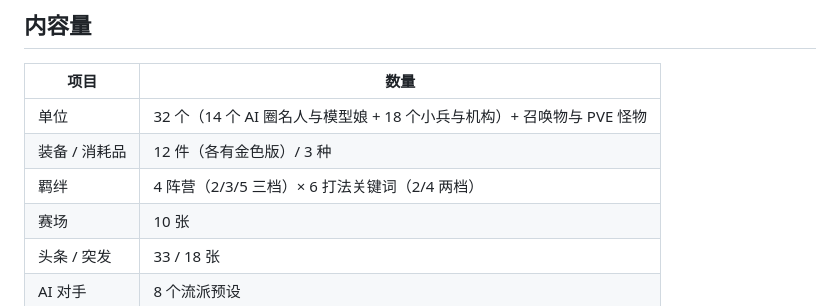
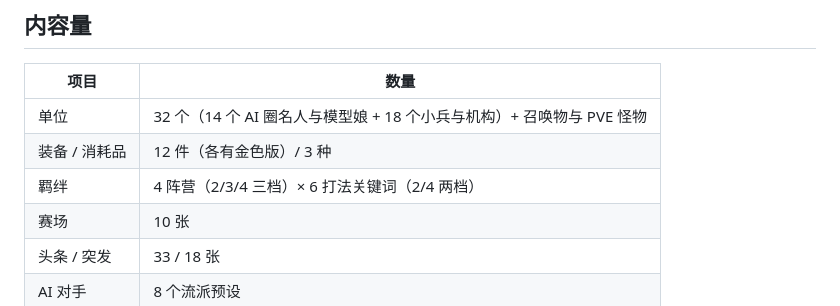
Before and after one commit to yimengzhiyan/juanwang, a Markdown page: docs/SUBMISSION.md, the part around the change. Rendered like a GitHub page.

```diff
--- a/docs/SUBMISSION.md
+++ b/docs/SUBMISSION.md
@@ -23,7 +23,7 @@
 |---|---|
 | 单位 | 32 个（14 个 AI 圈名人与模型娘 + 18 个小兵与机构）+ 召唤物与 PVE 怪物 |
 | 装备 / 消耗品 | 12 件（各有金色版）/ 3 种 |
-| 羁绊 | 4 阵营（2/3/5 三档）× 6 打法关键词（2/4 两档） |
+| 羁绊 | 4 阵营（2/3/4 三档）× 6 打法关键词（2/4 两档） |
 | 赛场 | 10 张 |
 | 头条 / 突发 | 33 / 18 张 |
 | AI 对手 | 8 个流派预设 |
```
Also changed, not shown: docs/RULES.md (+1 -1 lines).
